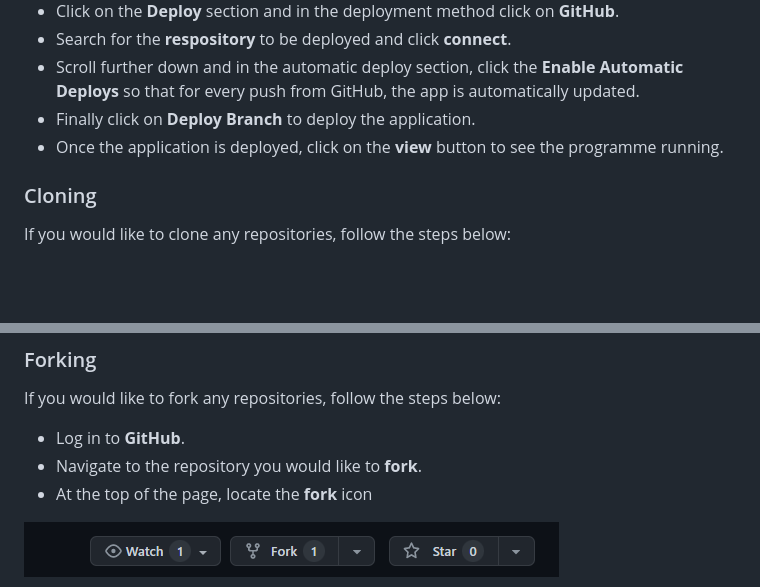
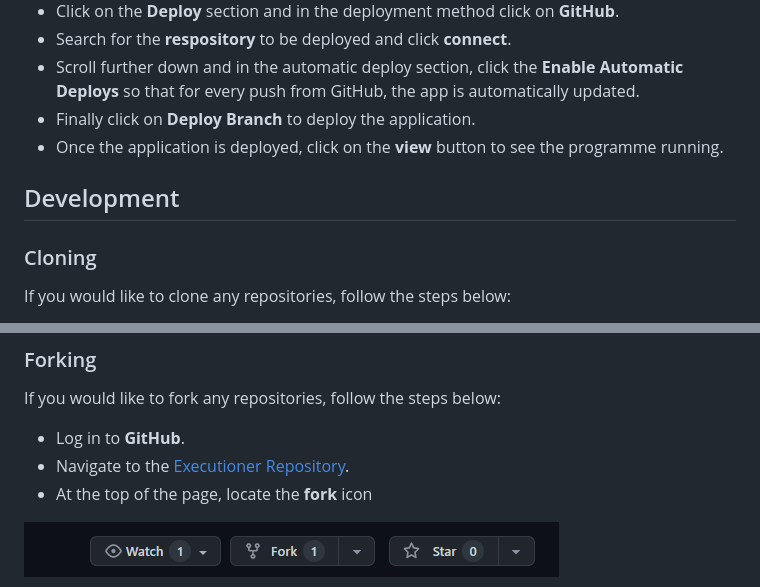
Before and after one commit to AlexAntony3/executioner, a Markdown page: README.md, 2 parts joined by grey strips. Rendered like a GitHub page; blank space fills up the shorter version.

Commit message:
fix: add repo details to forking section

```diff
--- a/README.md
+++ b/README.md
@@ -349,6 +349,8 @@ As a pure python code can only be displayed on a terminal of your own machine or
 * Finally click on **Deploy Branch** to deploy the application.
 * Once the application is deployed, click on the **view** button to see the programme running.
 
+## Development
+
 ### Cloning
 
 If you would like to clone any repositories, follow the steps below:
@@ -365,7 +367,7 @@ If you would like to clone any repositories, follow the steps below:
 
 If you would like to fork any repositories, follow the steps below:
 * Log in to **GitHub**.
-* Navigate to the repository you would like to **fork**.
+* Navigate to the [Executioner Repository](https://github.com/AlexAntony3/executioner  "Executioner Repository").
 * At the top of the page, locate the **fork** icon
 
 ![Fork Icon](docs/screenshots/fork.png "Fork Icon")
```
